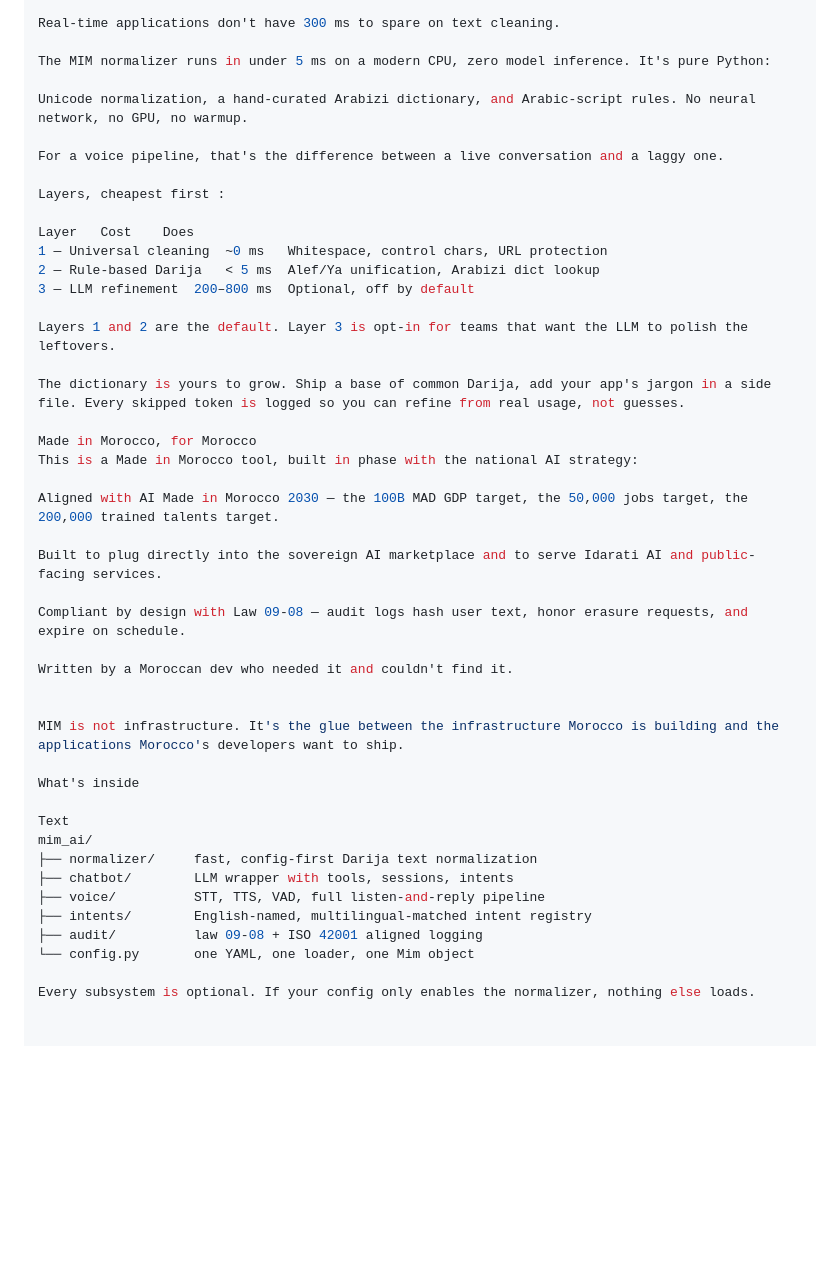
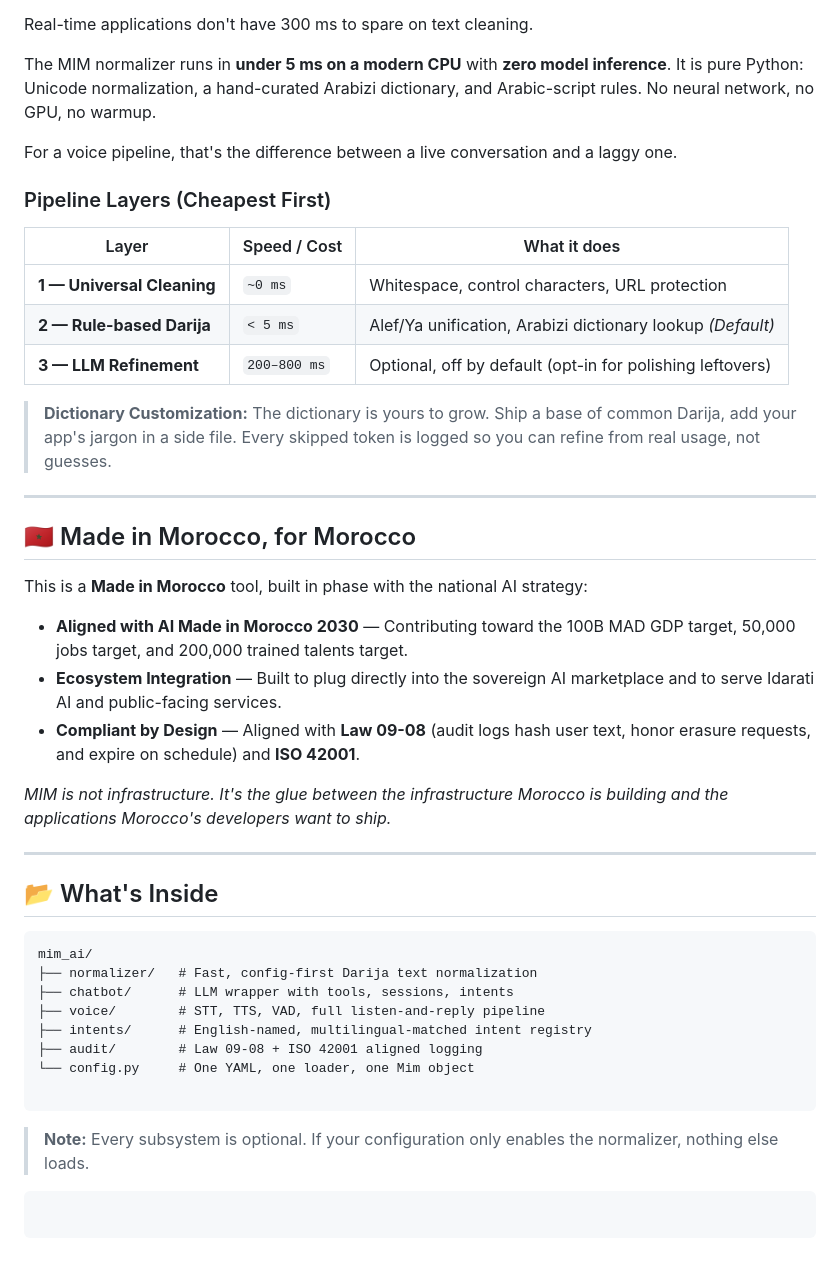
Before and after one commit to Salmankhatib/mim-ai, a Markdown page: README.md, the part around one of its changes. Rendered like a GitHub page; blank space fills up the shorter version.

````diff
--- a/README.md
+++ b/README.md
@@ -71,46 +84,49 @@ The normalizer — built for production.
 
 Real-time applications don't have 300 ms to spare on text cleaning.
 
-The MIM normalizer runs in under 5 ms on a modern CPU, zero model inference. It's pure Python:
-
-Unicode normalization, a hand-curated Arabizi dictionary, and Arabic-script rules. No neural network, no GPU, no warmup.
+The MIM normalizer runs in **under 5 ms on a modern CPU** with **zero model inference**. It is pure Python: Unicode normalization, a hand-curated Arabizi dictionary, and Arabic-script rules. No neural network, no GPU, no warmup.
 
 For a voice pipeline, that's the difference between a live conversation and a laggy one.
 
-Layers, cheapest first :
+### Pipeline Layers (Cheapest First)
 
-Layer	Cost    Does
-1 — Universal cleaning	~0 ms	Whitespace, control chars, URL protection
-2 — Rule-based Darija	< 5 ms	Alef/Ya unification, Arabizi dict lookup
-3 — LLM refinement	200–800 ms	Optional, off by default
+| Layer | Speed / Cost | What it does |
+| --- | --- | --- |
+| **1 — Universal Cleaning** | `~0 ms` | Whitespace, control characters, URL protection |
+| **2 — Rule-based Darija** | `< 5 ms` | Alef/Ya unification, Arabizi dictionary lookup *(Default)* |
+| **3 — LLM Refinement** | `200–800 ms` | Optional, off by default (opt-in for polishing leftovers) |
 
-Layers 1 and 2 are the default. Layer 3 is opt-in for teams that want the LLM to polish the leftovers.
+> **Dictionary Customization:** The dictionary is yours to grow. Ship a base of common Darija, add your app's jargon in a side file. Every skipped token is logged so you can refine from real usage, not guesses.
 
-The dictionary is yours to grow. Ship a base of common Darija, add your app's jargon in a side file. Every skipped token is logged so you can refine from real usage, not guesses.
+---
 
-Made in Morocco, for Morocco
-This is a Made in Morocco tool, built in phase with the national AI strategy:
+## 🇲🇦 Made in Morocco, for Morocco
 
-Aligned with AI Made in Morocco 2030 — the 100B MAD GDP target, the 50,000 jobs target, the 200,000 trained talents target.
+This is a **Made in Morocco** tool, built in phase with the national AI strategy:
 
-Built to plug directly into the sovereign AI marketplace and to serve Idarati AI and public-facing services.
+* **Aligned with AI Made in Morocco 2030** — Contributing toward the 100B MAD GDP target, 50,000 jobs target, and 200,000 trained talents target.
+* **Ecosystem Integration** — Built to plug directly into the sovereign AI marketplace and to serve Idarati AI and public-facing services.
+* **Compliant by Design** — Aligned with **Law 09-08** (audit logs hash user text, honor erasure requests, and expire on schedule) and **ISO 42001**.
 
-Compliant by design with Law 09-08 — audit logs hash user text, honor erasure requests, and expire on schedule.
+*MIM is not infrastructure. It's the glue between the infrastructure Morocco is building and the applications Morocco's developers want to ship.*
 
-Written by a Moroccan dev who needed it and couldn't find it.
+---
 
+## 📂 What's Inside
 
-MIM is not infrastructure. It's the glue between the infrastructure Morocco is building and the applications Morocco's developers want to ship.
+```text
+mim_ai/
+├── normalizer/   # Fast, config-first Darija text normalization
+├── chatbot/      # LLM wrapper with tools, sessions, intents
+├── voice/        # STT, TTS, VAD, full listen-and-reply pipeline
+├── intents/      # English-named, multilingual-matched intent registry
+├── audit/        # Law 09-08 + ISO 42001 aligned logging
+└── config.py     # One YAML, one loader, one Mim object
 
-What's inside
+```
 
-Text
-mim_ai/
-├── normalizer/     fast, config-first Darija text normalization
-├── chatbot/        LLM wrapper with tools, sessions, intents
-├── voice/          STT, TTS, VAD, full listen-and-reply pipeline
-├── intents/        English-named, multilingual-matched intent registry
-├── audit/          law 09-08 + ISO 42001 aligned logging
-└── config.py       one YAML, one loader, one Mim object
+> **Note:** Every subsystem is optional. If your configuration only enables the normalizer, nothing else loads.
 
-Every subsystem is optional. If your config only enables the normalizer, nothing else loads.
+```
+
+```
````
Also changed, not shown: other parts of README.md (+36 -23 lines), TODO.md (added, +29 -0 lines).
